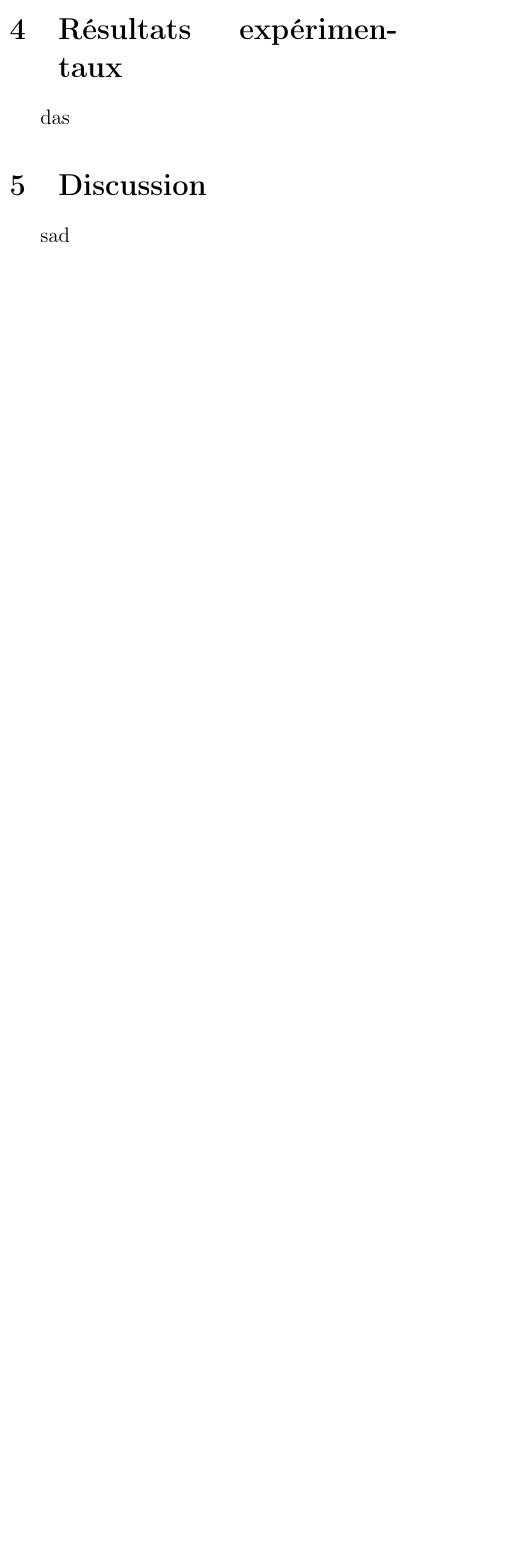
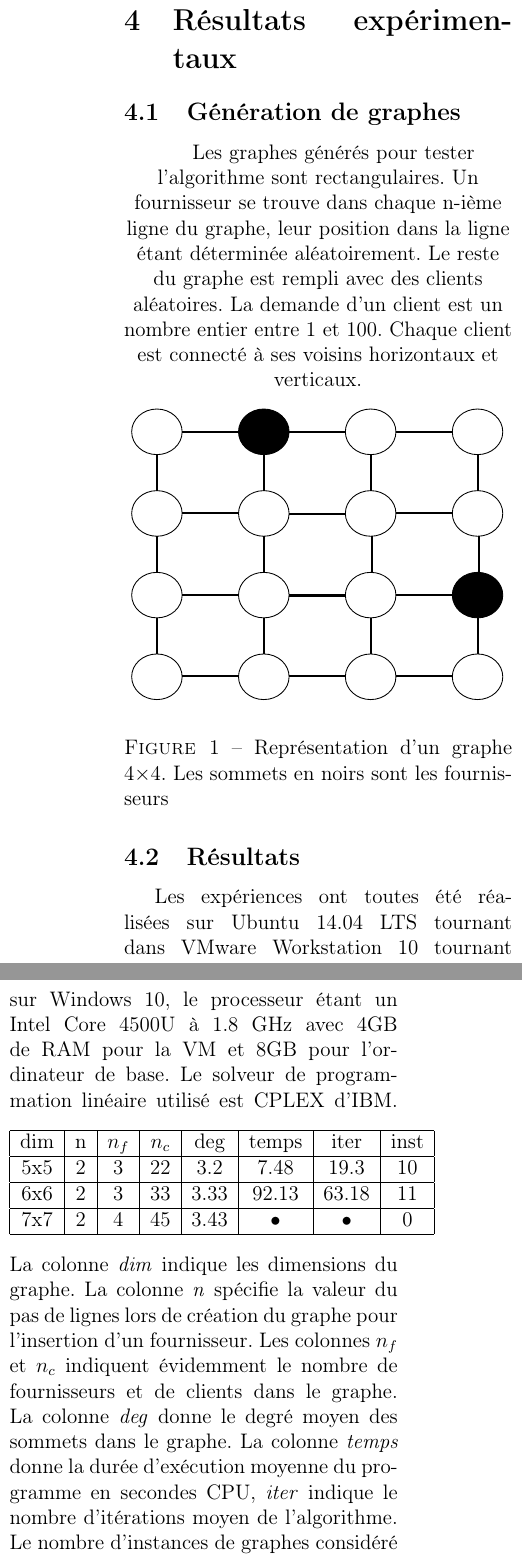
Before and after one commit to Chrescht1337/projetIndiv, a LaTeX document (mémoire/rapport/rapport.tex): part of one column of page 6 of 7 before the commit and two parts of the columns of page 7 of 9 after it, the two joined at a grey line, cut so that both start at the same text, the shorter picture padded with empty space. Compiled offline with pdfLaTeX.

Commit message:
pre supervision draft

```diff
--- a/mémoire/rapport/rapport.tex
+++ b/mémoire/rapport/rapport.tex
@@ -7,7 +7,10 @@
 \usepackage{amssymb}
 \usepackage{makeidx}
 \usepackage{multicol}
+\usepackage{svg}
 \usepackage{lipsum}
+\usepackage{capt-of}
+\usepackage{verbatimbox}
 \usepackage[left=2.5cm,top=2cm,right=2.5cm]{geometry}
 \begin{document}
 \begin{titlepage}
@@ -146,6 +161,28 @@ x_{i,j} \leq \sum_{\substack{k \in CS \\d_{k,j}+d_{k,i}\leq D_{max}}}{x_{k,j}} \
 \section{Résultats expérimentaux}
-das
-\section{Discussion}
-sad
+\subsection{Génération de graphes}
+Les graphes générés pour tester l'algorithme sont rectangulaires. Un fournisseur se trouve dans chaque n-ième ligne du graphe, leur position dans la ligne étant déterminée aléatoirement. Le reste du graphe est rempli avec des clients aléatoires. La demande d'un client est un nombre entier entre 1 et 100. Chaque client est connecté à ses voisins horizontaux et verticaux.
+\begingroup
+    \centering
+    \includegraphics[width=\linewidth]{graph4x4.pdf}
+    \captionof{figure}{Représentation d'un graphe 4$\times$4. Les sommets en noirs sont les fournisseurs }\label{fig:algo}
+\endgroup
+\subsection{Résultats}
+Les expériences ont toutes été réalisées sur Ubuntu 14.04 LTS tournant dans VMware Workstation 10 tournant sur Windows 10, le processeur étant un Intel Core 4500U à 1.8 GHz avec 4GB de RAM pour la VM et 8GB pour l'ordinateur de base. Le solveur de programmation linéaire utilisé est CPLEX d'IBM.
+\addvbuffer[12pt]{\begin{tabular}{|c|c|c|c|c|c|c|c|}
+\hline
+dim & n &$n_{f}$ & $n_{c}$ & deg & temps & iter & inst \\
+\hline
+5x5 & 2 & 3 & 22 & 3.2 & 7.48 & 19.3 & 10  \\
+\hline
+6x6 & 2 & 3 & 33 & 3.33 & 92.13 & 63.18  & 11\\
+\hline
+7x7 & 2 & 4 & 45 & 3.43 & • & • & 0 \\
+\hline
+\end{tabular}}
+La colonne \textit{dim} indique les dimensions du graphe. La colonne \textit{n} spécifie la valeur du pas de lignes lors de création du graphe pour l'insertion d'un fournisseur. Les colonnes $n_{f}$ et $n_{c}$ indiquent évidemment le nombre de fournisseurs et de clients dans le graphe. La colonne \textit{deg} donne le degré moyen des sommets dans le graphe. La colonne \textit{temps} donne la durée d'exécution moyenne du programme en secondes CPU, \textit{iter} indique le nombre d'itérations moyen de l'algorithme. Le nombre d'instances de graphes considéré pour déterminé les valeurs est donné dans la colonne \textit{inst}.
+\subsection{Discussion}
+On voit très bien l'augmentation du temps de calcul en n'ajoutant que 11 clients au graphe de 4$\times$4 pour arriver aux graphes 5$\times$5, le facteur d'augmentation est plus grand que 10.
 \section{Conclusion et perspectives}
-sda
+
+
+\end{multicols}
@@ -152,3 +192,6 @@ sda
+    \captionof{figure}{Flowchart du \textit{cutting plane} algorithme}\label{fig:algo}
+\endgroup
+\begin{multicols}{2}
 \bibliographystyle{apalike}
 
 \begin{thebibliography}{20}
```
Also changed, not shown: mémoire/rapport/flowChartAlgo.pdf (added), mémoire/rapport/graph4x4.pdf (added), mémoire/rapport/rapport.pdf, mémoire/rapport/rapport.tex (25 more changed lines), 3 other files.
